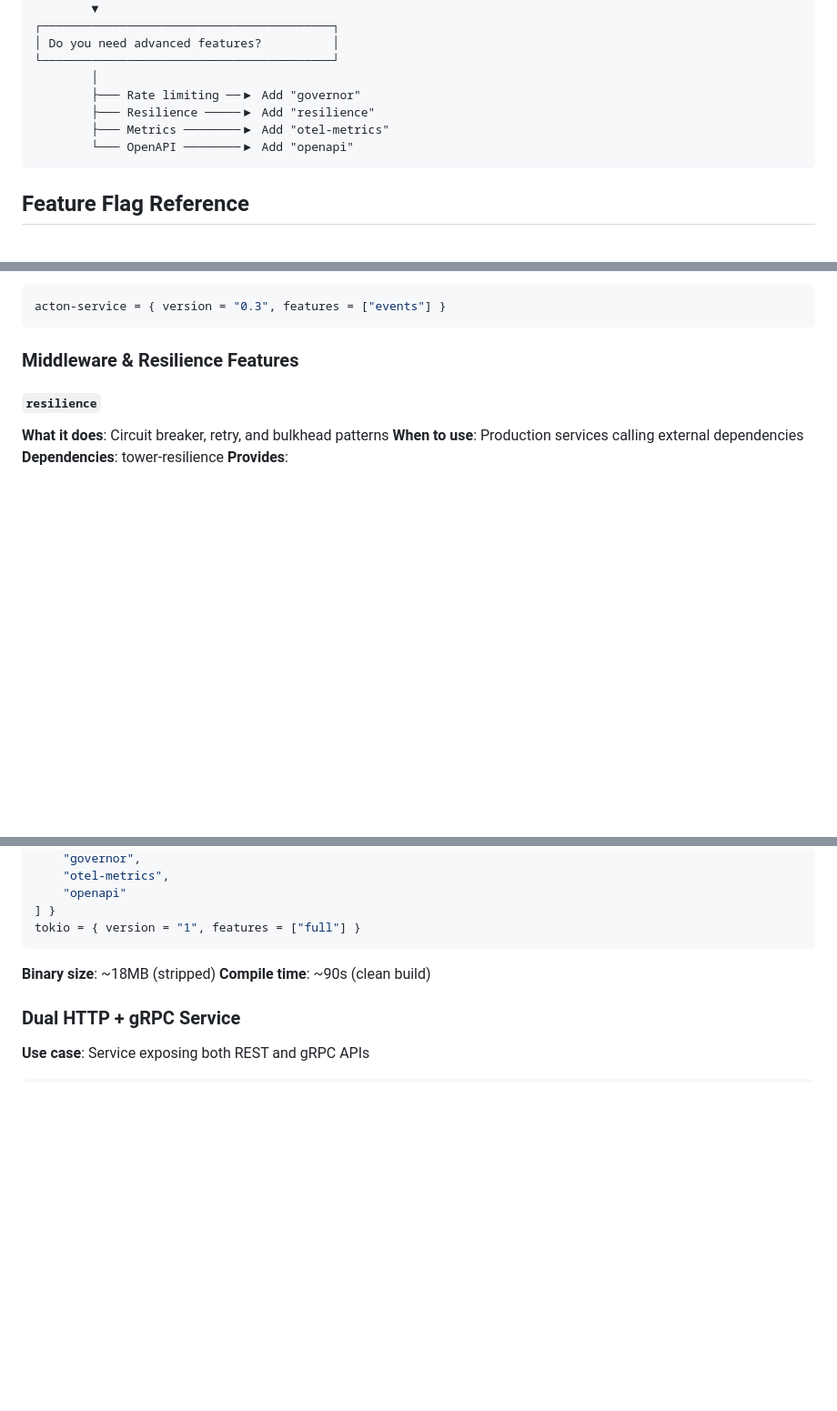
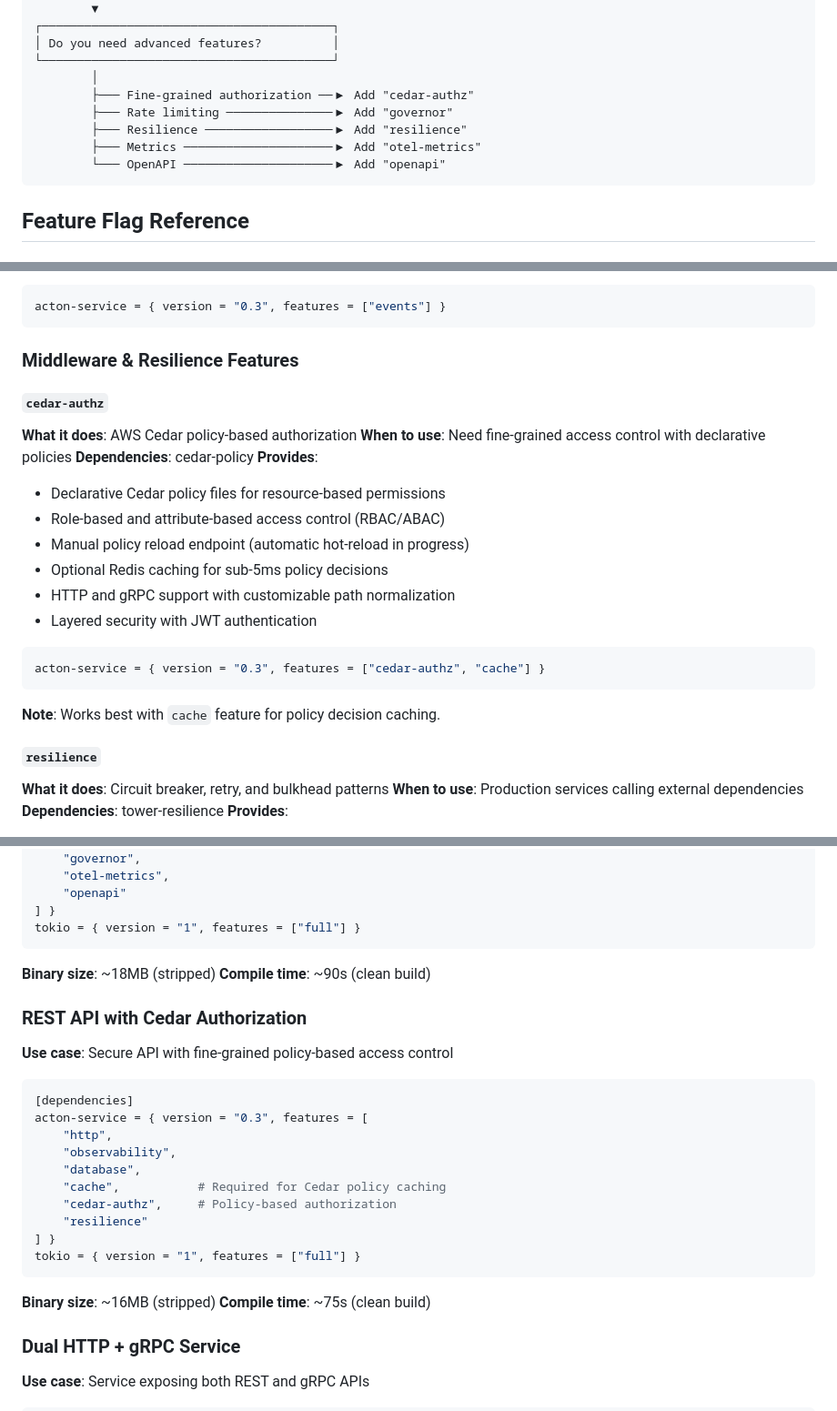
Before and after one commit to Govcraft/acton-service, a Markdown page: FEATURE_FLAGS.md, 3 parts joined by grey strips. Shown at 91% size. Drawn GitHub-style; blank space fills up the shorter version.

````diff
--- a/FEATURE_FLAGS.md
+++ b/FEATURE_FLAGS.md
@@ -48,10 +48,11 @@ acton-service uses feature flags to keep compile times fast and binary sizes sma
 │ Do you need advanced features?          │
 └─────────────────────────────────────────┘
         │
-        ├─── Rate limiting ──▶ Add "governor"
-        ├─── Resilience ─────▶ Add "resilience"
-        ├─── Metrics ────────▶ Add "otel-metrics"
-        └─── OpenAPI ────────▶ Add "openapi"
+        ├─── Fine-grained authorization ──▶ Add "cedar-authz"
+        ├─── Rate limiting ───────────────▶ Add "governor"
+        ├─── Resilience ──────────────────▶ Add "resilience"
+        ├─── Metrics ─────────────────────▶ Add "otel-metrics"
+        └─── OpenAPI ─────────────────────▶ Add "openapi"
 ```
 
 ## Feature Flag Reference
@@ -130,6 +131,24 @@ acton-service = { version = "0.3", features = ["events"] }
 ```
 
 ### Middleware & Resilience Features
+
+#### `cedar-authz`
+**What it does**: AWS Cedar policy-based authorization
+**When to use**: Need fine-grained access control with declarative policies
+**Dependencies**: cedar-policy
+**Provides**:
+- Declarative Cedar policy files for resource-based permissions
+- Role-based and attribute-based access control (RBAC/ABAC)
+- Manual policy reload endpoint (automatic hot-reload in progress)
+- Optional Redis caching for sub-5ms policy decisions
+- HTTP and gRPC support with customizable path normalization
+- Layered security with JWT authentication
+
+```toml
+acton-service = { version = "0.3", features = ["cedar-authz", "cache"] }
+```
+
+**Note**: Works best with `cache` feature for policy decision caching.
 
 #### `resilience`
 **What it does**: Circuit breaker, retry, and bulkhead patterns
@@ -237,6 +256,25 @@ tokio = { version = "1", features = ["full"] }
 **Binary size**: ~18MB (stripped)
 **Compile time**: ~90s (clean build)
 
+### REST API with Cedar Authorization
+**Use case**: Secure API with fine-grained policy-based access control
+
+```toml
+[dependencies]
+acton-service = { version = "0.3", features = [
+    "http",
+    "observability",
+    "database",
+    "cache",           # Required for Cedar policy caching
+    "cedar-authz",     # Policy-based authorization
+    "resilience"
+] }
+tokio = { version = "1", features = ["full"] }
+```
+
+**Binary size**: ~16MB (stripped)
+**Compile time**: ~75s (clean build)
+
 ### Dual HTTP + gRPC Service
 **Use case**: Service exposing both REST and gRPC APIs
 
````
Also changed, not shown: other parts of FEATURE_FLAGS.md (+3 -1 lines), README.md (+13 -1 lines), acton-service/examples/CEDAR_EXAMPLE_README.md (+10 -9 lines).
